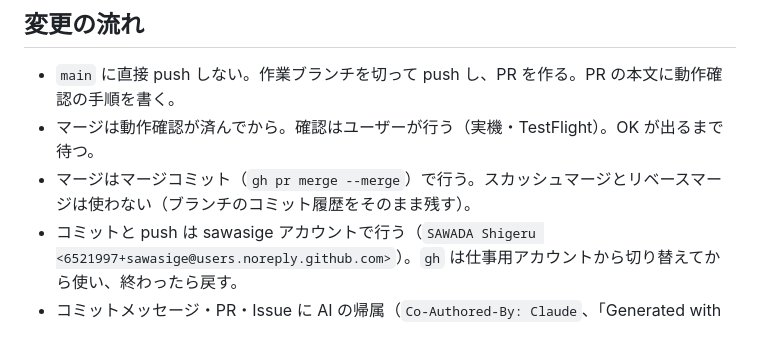
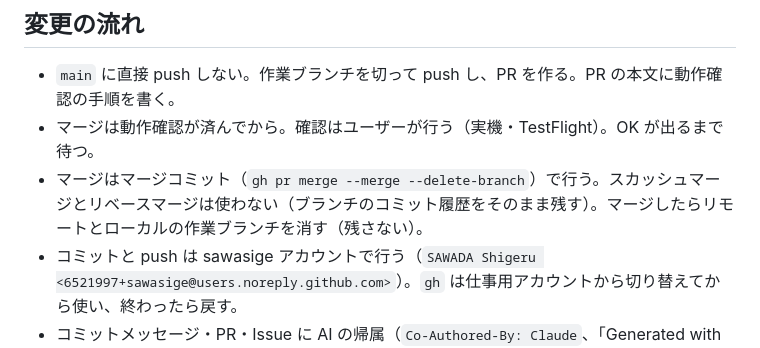
Before and after one commit to sawasige/agnoria, a Markdown page: CLAUDE.md, the part around the change. Rendered like a GitHub page.

Commit message:
マージ後に作業ブランチをリモートとローカルから消す決まりを追記

```diff
--- a/CLAUDE.md
+++ b/CLAUDE.md
@@ -6,7 +6,7 @@ Agnoria（iOS / iPadOS / macOS の英語 4 択ドリル）で作業するとき
 
 - `main` に直接 push しない。作業ブランチを切って push し、PR を作る。PR の本文に動作確認の手順を書く。
 - マージは動作確認が済んでから。確認はユーザーが行う（実機・TestFlight）。OK が出るまで待つ。
-- マージはマージコミット（`gh pr merge --merge`）で行う。スカッシュマージとリベースマージは使わない（ブランチのコミット履歴をそのまま残す）。
+- マージはマージコミット（`gh pr merge --merge --delete-branch`）で行う。スカッシュマージとリベースマージは使わない（ブランチのコミット履歴をそのまま残す）。マージしたらリモートとローカルの作業ブランチを消す（残さない）。
 - コミットと push は sawasige アカウントで行う（`SAWADA Shigeru <6521997+sawasige@users.noreply.github.com>`）。`gh` は仕事用アカウントから切り替えてから使い、終わったら戻す。
 - コミットメッセージ・PR・Issue に AI の帰属（`Co-Authored-By: Claude`、「Generated with Claude Code」など）を書かない。
 - Issue にローカルのパスを書かない（他の人には意味がない）。
```
